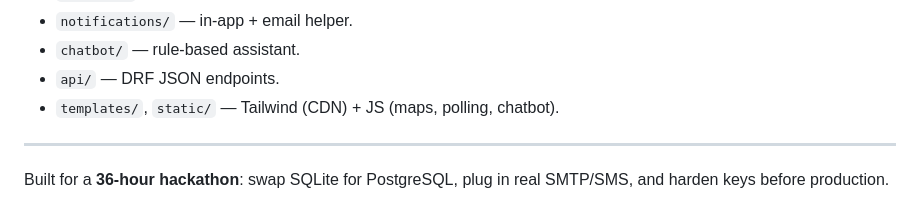
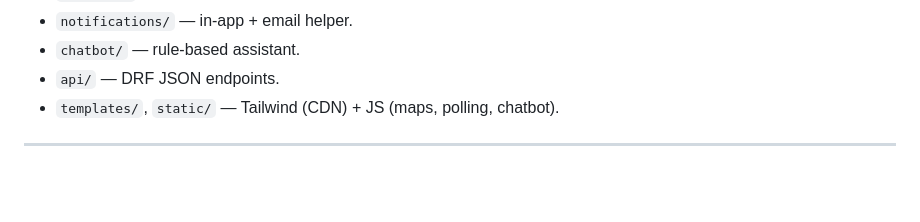
Before and after one commit to kajalkri50/hospital-management, a Markdown page: README.md, the part around the change. GitHub-like rendering; blank space fills up the shorter version.

Commit message:
changed a line

```diff
--- a/README.md
+++ b/README.md
@@ -115,5 +115,3 @@ Twilio env vars are reserved in `.env.example`; wire `notifications/services.py`
 - `templates/`, `static/` — Tailwind (CDN) + JS (maps, polling, chatbot).
 
 ---
-
-Built for a **36-hour hackathon**: swap SQLite for PostgreSQL, plug in real SMTP/SMS, and harden keys before production.
```
